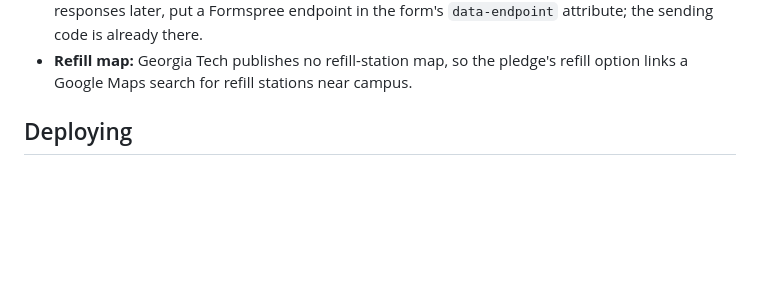
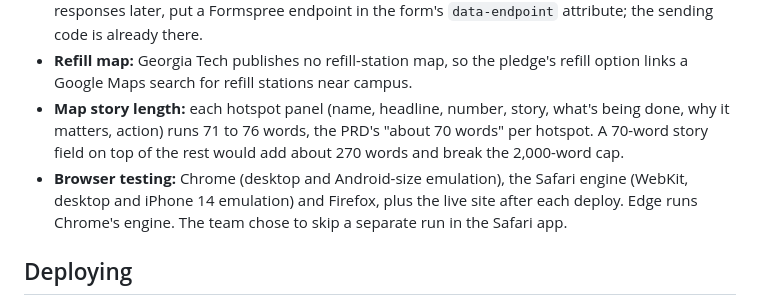
Before and after one commit to sailalithkanumuri8/WishForWash, a Markdown page: README.md, the part around the change. Drawn GitHub-style; blank space fills up the shorter version.

Commit message:
README: map panel lengths and browser coverage under team decisions

```diff
--- a/README.md
+++ b/README.md
@@ -81,6 +81,12 @@ These PRD items were settled by the team, so the site handles them on purpose:
   is already there.
 - **Refill map:** Georgia Tech publishes no refill-station map, so the pledge's refill option links a
   Google Maps search for refill stations near campus.
+- **Map story length:** each hotspot panel (name, headline, number, story, what's being done, why it
+  matters, action) runs 71 to 76 words, the PRD's "about 70 words" per hotspot. A 70-word story field
+  on top of the rest would add about 270 words and break the 2,000-word cap.
+- **Browser testing:** Chrome (desktop and Android-size emulation), the Safari engine (WebKit, desktop
+  and iPhone 14 emulation) and Firefox, plus the live site after each deploy. Edge runs Chrome's
+  engine. The team chose to skip a separate run in the Safari app.
 
 ## Deploying
 
```
